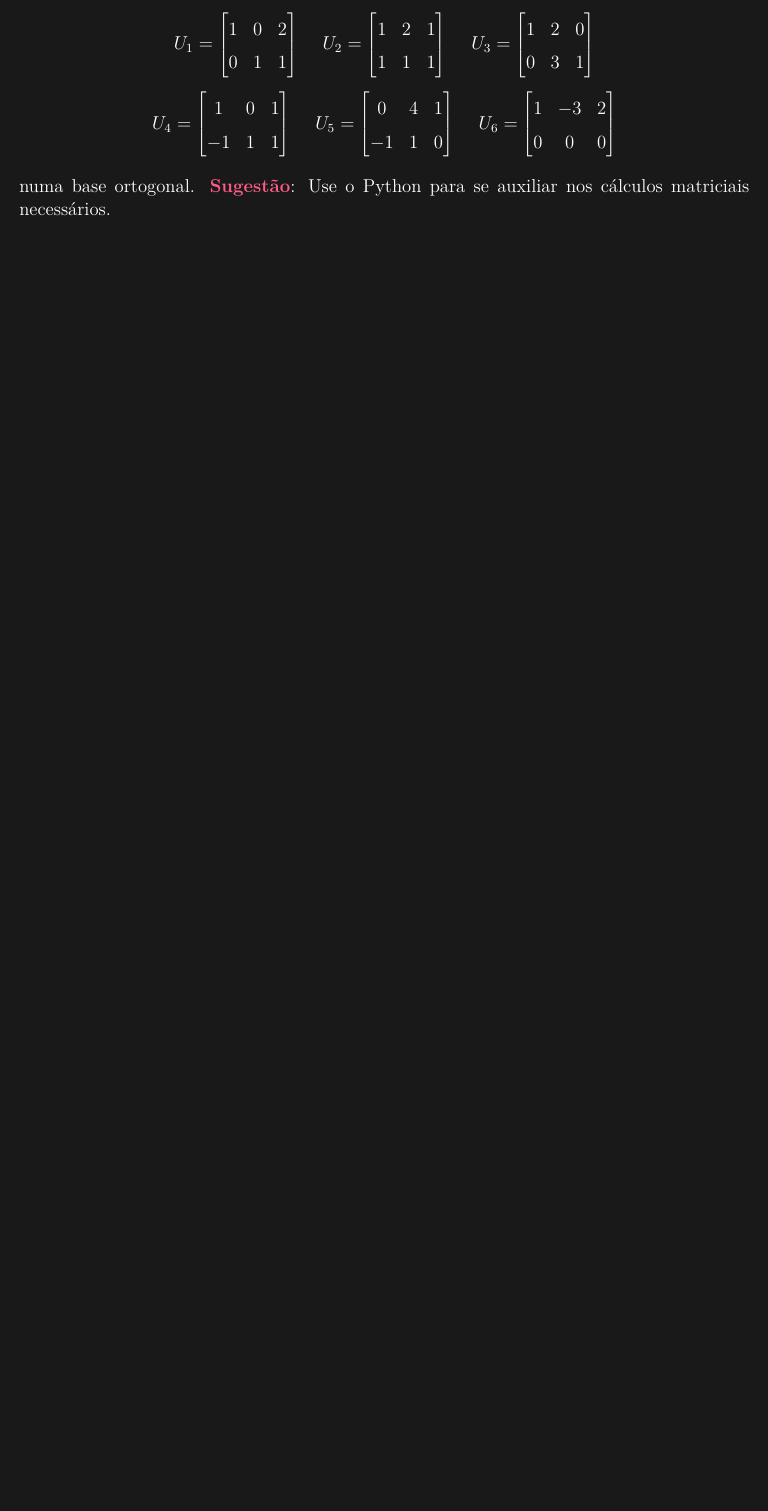
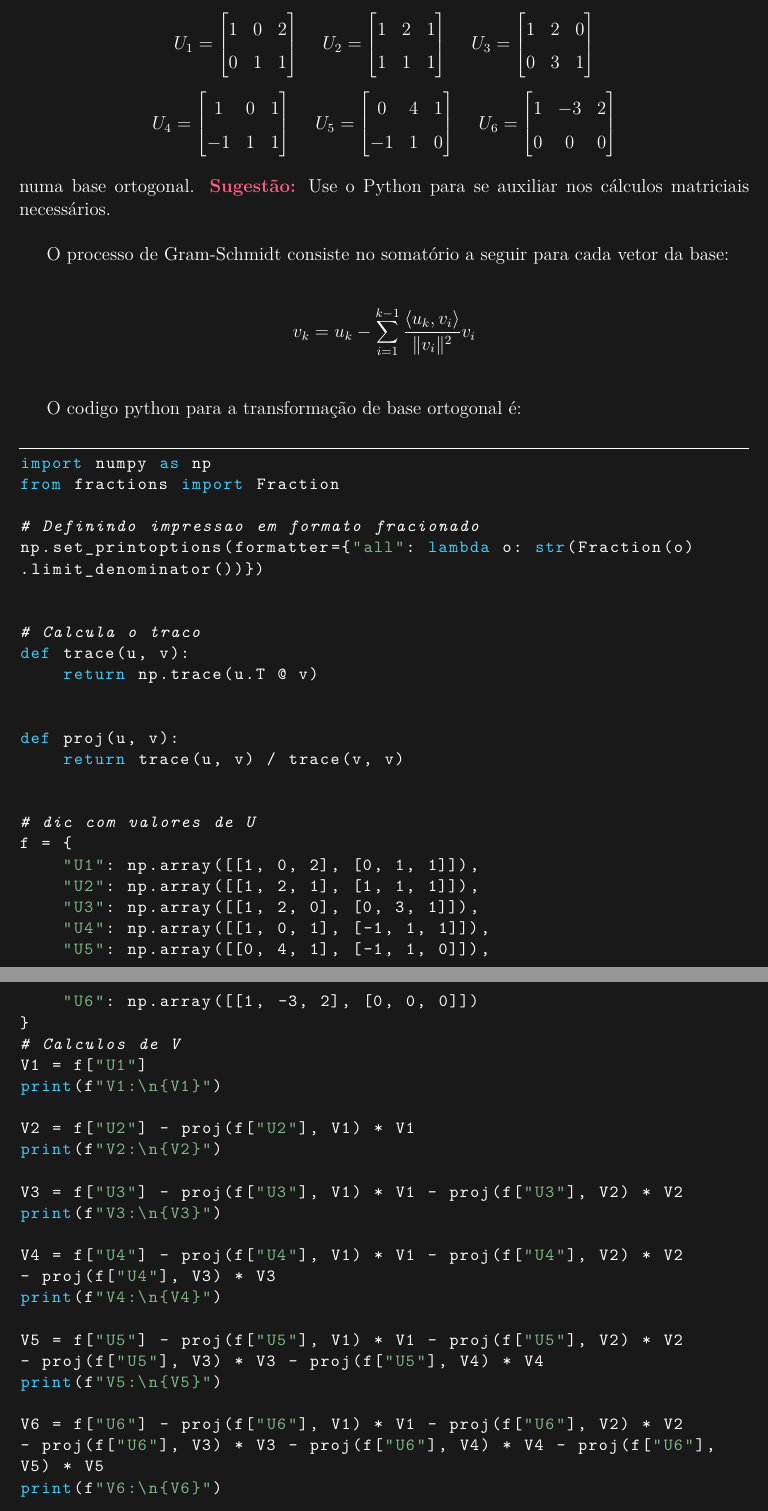
Before and after one commit to carlossrb/ecd-activities, a LaTeX document (src/lista-metodos/03/index.tex, which reads src/lista-metodos/03/Q05/index.tex): part of page 6 of 6 before the commit and two parts of pages 6 and 7 of 7 after it, the two joined at a grey line, cut so that both start at the same text, the shorter picture padded with empty space. Compiled offline with pdfLaTeX.

Commit message:
finalizacao de lista 3

```diff
--- a/src/lista-metodos/03/Q05/index.tex
+++ b/src/lista-metodos/03/Q05/index.tex
@@ -32,4 +32,67 @@ Aplique o processo de Gram-Schmidt para transformar a base
     \end{bmatrix}
 \]
 \\
-numa base ortogonal. \textcolor{COLOR2}{\textbf{Sugestão}}: Use o Python para se auxiliar nos cálculos matriciais necessários.
+numa base ortogonal. \textcolor{COLOR2}{\textbf{Sugestão:}} Use o Python para se auxiliar nos cálculos matriciais necessários.
+\\
+
+O processo de Gram-Schmidt consiste no somatório a seguir para cada vetor da base:
+\\
+
+\begin{equation*}
+    v_k = u_k - \sum_{i=1}^{k-1} \frac{\langle u_k,v_i\rangle}{\|v_i\|^2}v_i
+\end{equation*}
+\\
+
+O codigo python para a transformação de base ortogonal é:\\
+
+\begin{lstlisting}
+import numpy as np
+from fractions import Fraction
+
+# Definindo impressao em formato fracionado
+np.set_printoptions(formatter={"all": lambda o: str(Fraction(o)
+.limit_denominator())})
+
+
+# Calcula o traco
+def trace(u, v):
+    return np.trace(u.T @ v)
+
+
+def proj(u, v):
+    return trace(u, v) / trace(v, v)
+
+
+# dic com valores de U
+f = {
+    "U1": np.array([[1, 0, 2], [0, 1, 1]]),
+    "U2": np.array([[1, 2, 1], [1, 1, 1]]),
+    "U3": np.array([[1, 2, 0], [0, 3, 1]]),
+    "U4": np.array([[1, 0, 1], [-1, 1, 1]]),
+    "U5": np.array([[0, 4, 1], [-1, 1, 0]]),
+    "U6": np.array([[1, -3, 2], [0, 0, 0]])
+}
+# Calculos de V
+V1 = f["U1"]
+print(f"V1:\n{V1}")
+
+V2 = f["U2"] - proj(f["U2"], V1) * V1
+print(f"V2:\n{V2}")
+
+V3 = f["U3"] - proj(f["U3"], V1) * V1 - proj(f["U3"], V2) * V2
+print(f"V3:\n{V3}")
+
+V4 = f["U4"] - proj(f["U4"], V1) * V1 - proj(f["U4"], V2) * V2
+- proj(f["U4"], V3) * V3
+print(f"V4:\n{V4}")
+
+V5 = f["U5"] - proj(f["U5"], V1) * V1 - proj(f["U5"], V2) * V2
+- proj(f["U5"], V3) * V3 - proj(f["U5"], V4) * V4
+print(f"V5:\n{V5}")
+
+V6 = f["U6"] - proj(f["U6"], V1) * V1 - proj(f["U6"], V2) * V2
+- proj(f["U6"], V3) * V3 - proj(f["U6"], V4) * V4 - proj(f["U6"],
+V5) * V5
+print(f"V6:\n{V6}")
+
+# V1:
```
Also changed, not shown: src/lista-metodos/03/Q02/index.tex (+3 -3 lines), src/lista-metodos/03/index.pdf, src/lista-metodos/03/Q05/index.tex (18 more changed lines).
